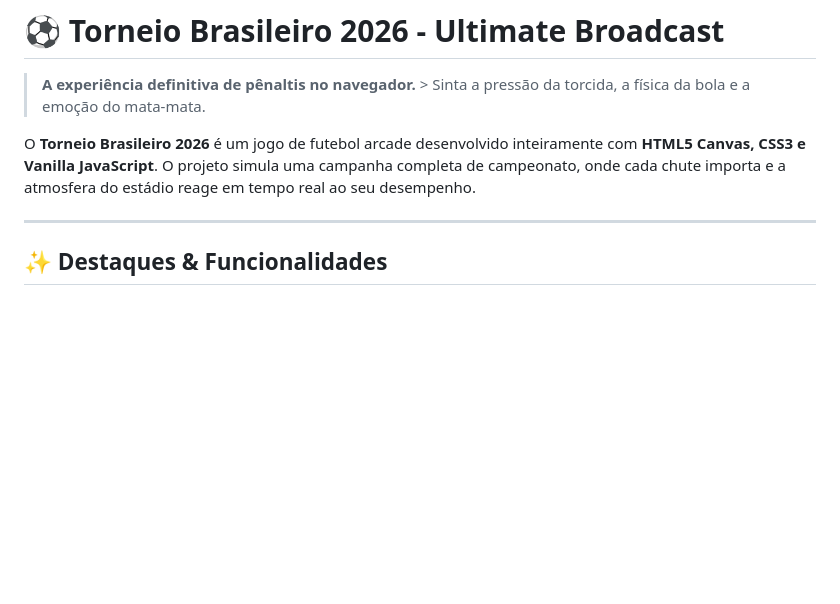
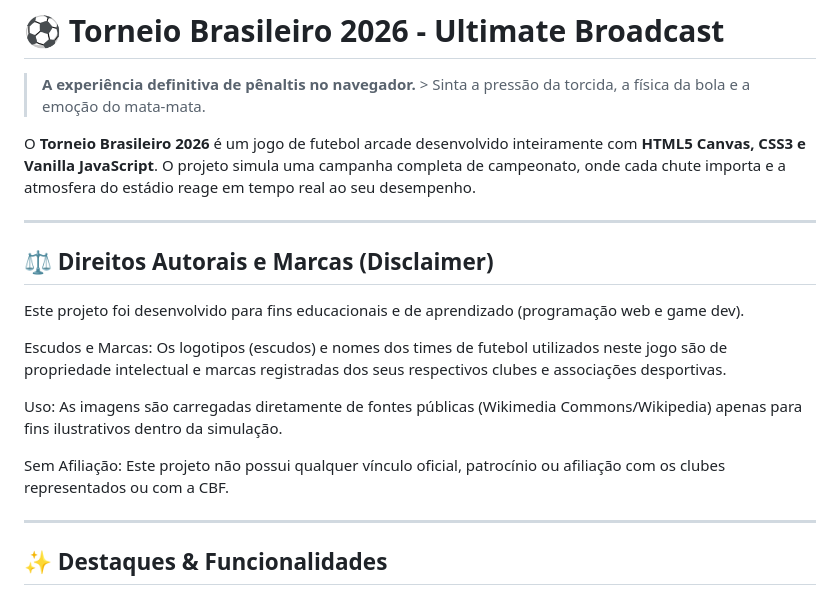
Before and after one commit to PatrickGP11/Torneio-Brasileiro-de-Penaltis, a Markdown page: README.md, the part around the change. Rendered like a GitHub page; blank space fills up the shorter version.

Commit message:
Add copyright and trademark disclaimer section
Added copyright and trademark disclaimer to README.

```diff
--- a/README.md
+++ b/README.md
@@ -3,6 +3,18 @@
 > **A experiência definitiva de pênaltis no navegador.** > Sinta a pressão da torcida, a física da bola e a emoção do mata-mata.
 
 O **Torneio Brasileiro 2026** é um jogo de futebol arcade desenvolvido inteiramente com **HTML5 Canvas, CSS3 e Vanilla JavaScript**. O projeto simula uma campanha completa de campeonato, onde cada chute importa e a atmosfera do estádio reage em tempo real ao seu desempenho.
+
+---
+
+## ⚖️ Direitos Autorais e Marcas (Disclaimer)
+
+Este projeto foi desenvolvido para fins educacionais e de aprendizado (programação web e game dev).
+
+Escudos e Marcas: Os logotipos (escudos) e nomes dos times de futebol utilizados neste jogo são de propriedade intelectual e marcas registradas dos seus respectivos clubes e associações desportivas.
+
+Uso: As imagens são carregadas diretamente de fontes públicas (Wikimedia Commons/Wikipedia) apenas para fins ilustrativos dentro da simulação.
+
+Sem Afiliação: Este projeto não possui qualquer vínculo oficial, patrocínio ou afiliação com os clubes representados ou com a CBF.
 
 ---
 
```
